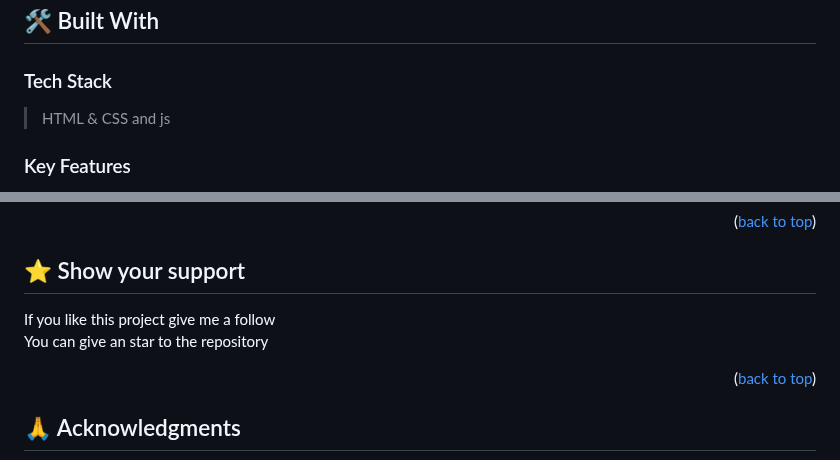
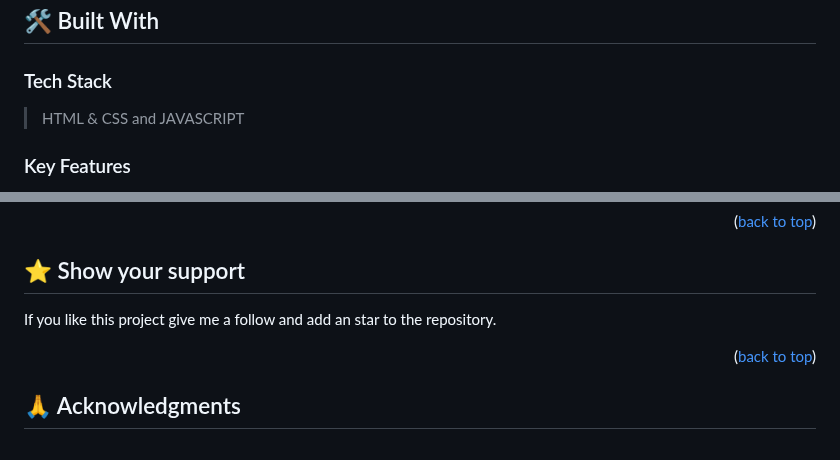
Before and after one commit to Yacoubou-seidou/ChromeEX, a Markdown page: README.md, 2 parts joined by grey strips. Drawn GitHub-style.

```diff
--- a/README.md
+++ b/README.md
@@ -38,7 +38,7 @@
 
 ### Tech Stack <a name="tech-stack"></a>
 
-> HTML & CSS and js
+> HTML & CSS and JAVASCRIPT
 ### Key Features
 
 - Save and edit links with custom names.
@@ -123,7 +123,6 @@ Feel free to check the [issues page](https://github.com/Yacoubou-seidou/ChromeEX
 
 ## ⭐️ Show your support <a name="support"></a>
 
-If you like this project give me a follow <br>
-You can give an star to the repository
+If you like this project give me a follow and add an star to the repository.
 
 <p align="right">(<a href="#readme-top">back to top</a>)</p>
```
Also changed, not shown: other parts of README.md (+0 -4 lines).
